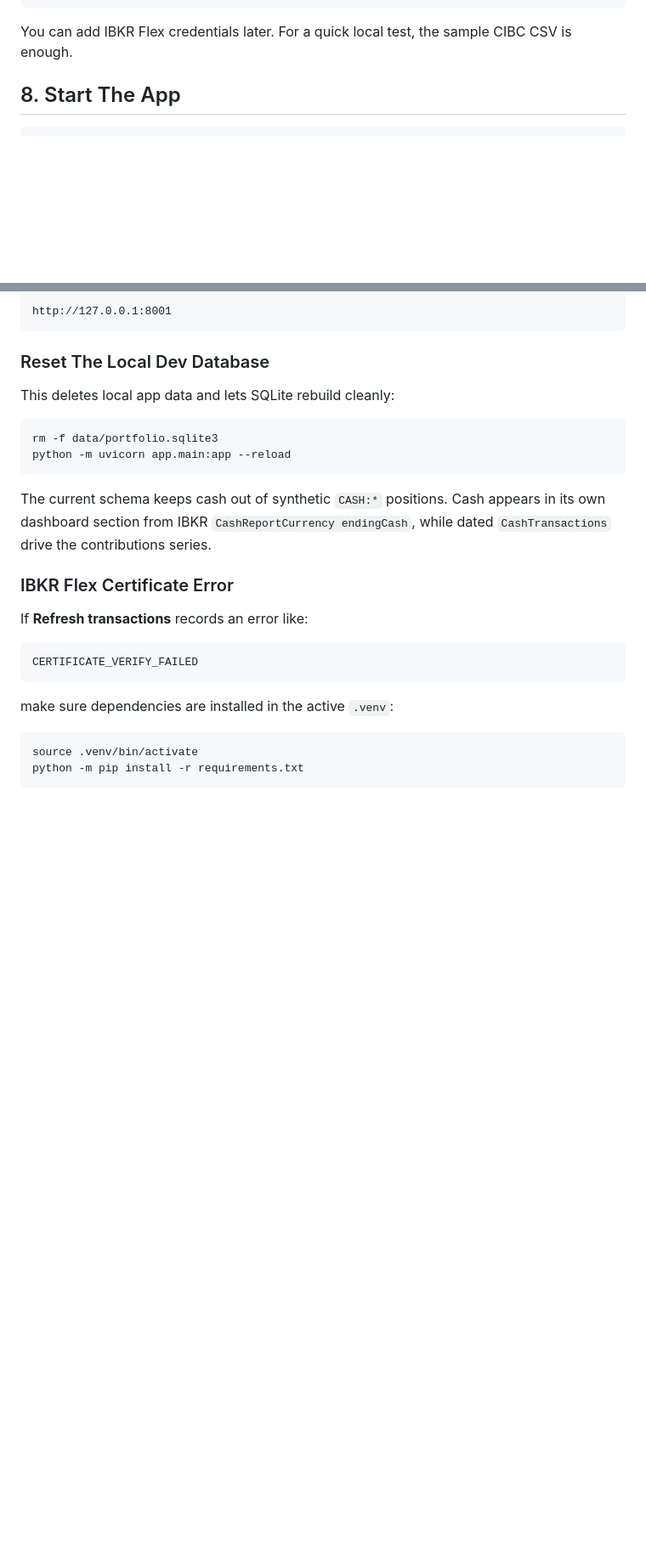
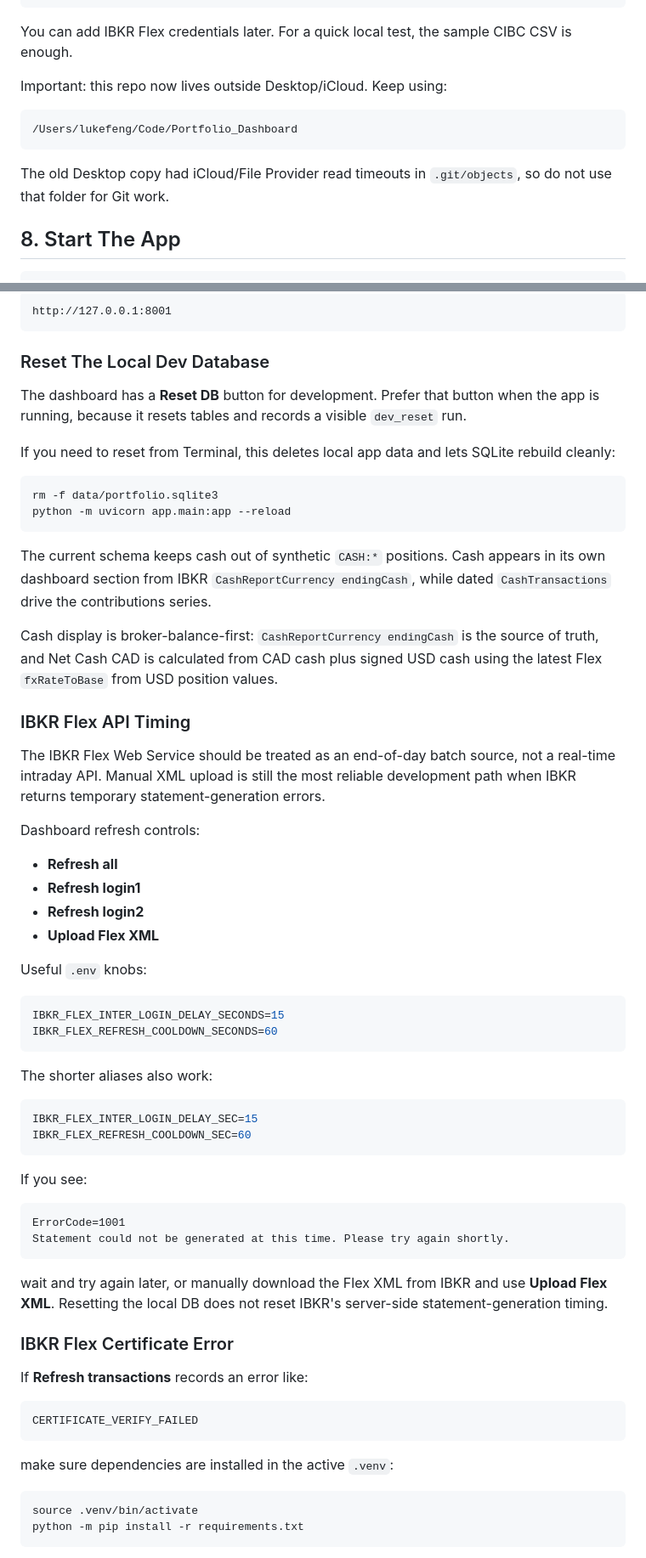
Before and after one commit to LucusFeng/Portfolio_Dashboard, a Markdown page: docs/run-from-terminal.md, 2 parts joined by grey strips. Shown at 85% size. Rendered like a GitHub page; blank space fills up the shorter version.

````diff
--- a/docs/run-from-terminal.md
+++ b/docs/run-from-terminal.md
@@ -147,6 +148,15 @@ IBKR_GATEWAY_BASE_URL=https://localhost:5000/v1/api
 
 You can add IBKR Flex credentials later. For a quick local test, the sample CIBC CSV is
 enough.
+
+Important: this repo now lives outside Desktop/iCloud. Keep using:
+
+```text
+/Users/lukefeng/Code/Portfolio_Dashboard
+```
+
+The old Desktop copy had iCloud/File Provider read timeouts in `.git/objects`, so do not use
+that folder for Git work.
 
 ## 8. Start The App
 
@@ -252,7 +262,10 @@ http://127.0.0.1:8001
 
 ### Reset The Local Dev Database
 
-This deletes local app data and lets SQLite rebuild cleanly:
+The dashboard has a **Reset DB** button for development. Prefer that button when the app is
+running, because it resets tables and records a visible `dev_reset` run.
+
+If you need to reset from Terminal, this deletes local app data and lets SQLite rebuild cleanly:
 
 ```bash
 rm -f data/portfolio.sqlite3
@@ -262,6 +275,47 @@ python -m uvicorn app.main:app --reload
 The current schema keeps cash out of synthetic `CASH:*` positions. Cash appears in its own
 dashboard section from IBKR `CashReportCurrency endingCash`, while dated
 `CashTransactions` drive the contributions series.
+
+Cash display is broker-balance-first: `CashReportCurrency endingCash` is the source of truth,
+and Net Cash CAD is calculated from CAD cash plus signed USD cash using the latest Flex
+`fxRateToBase` from USD position values.
+
+### IBKR Flex API Timing
+
+The IBKR Flex Web Service should be treated as an end-of-day batch source, not a real-time
+intraday API. Manual XML upload is still the most reliable development path when IBKR returns
+temporary statement-generation errors.
+
+Dashboard refresh controls:
+
+- **Refresh all**
+- **Refresh login1**
+- **Refresh login2**
+- **Upload Flex XML**
+
+Useful `.env` knobs:
+
+```bash
+IBKR_FLEX_INTER_LOGIN_DELAY_SECONDS=15
+IBKR_FLEX_REFRESH_COOLDOWN_SECONDS=60
+```
+
+The shorter aliases also work:
+
+```bash
+IBKR_FLEX_INTER_LOGIN_DELAY_SEC=15
+IBKR_FLEX_REFRESH_COOLDOWN_SEC=60
+```
+
+If you see:
+
+```text
+ErrorCode=1001
+Statement could not be generated at this time. Please try again shortly.
+```
+
+wait and try again later, or manually download the Flex XML from IBKR and use **Upload Flex
+XML**. Resetting the local DB does not reset IBKR's server-side statement-generation timing.
 
 ### IBKR Flex Certificate Error
 
````
Also changed, not shown: other parts of docs/run-from-terminal.md (+7 -6 lines), docs/vertical-slice-walkthrough-phase1.md (added, +379 -0 lines), docs/vertical-slice-walkthrough.md (deleted, +0 -227 lines).
